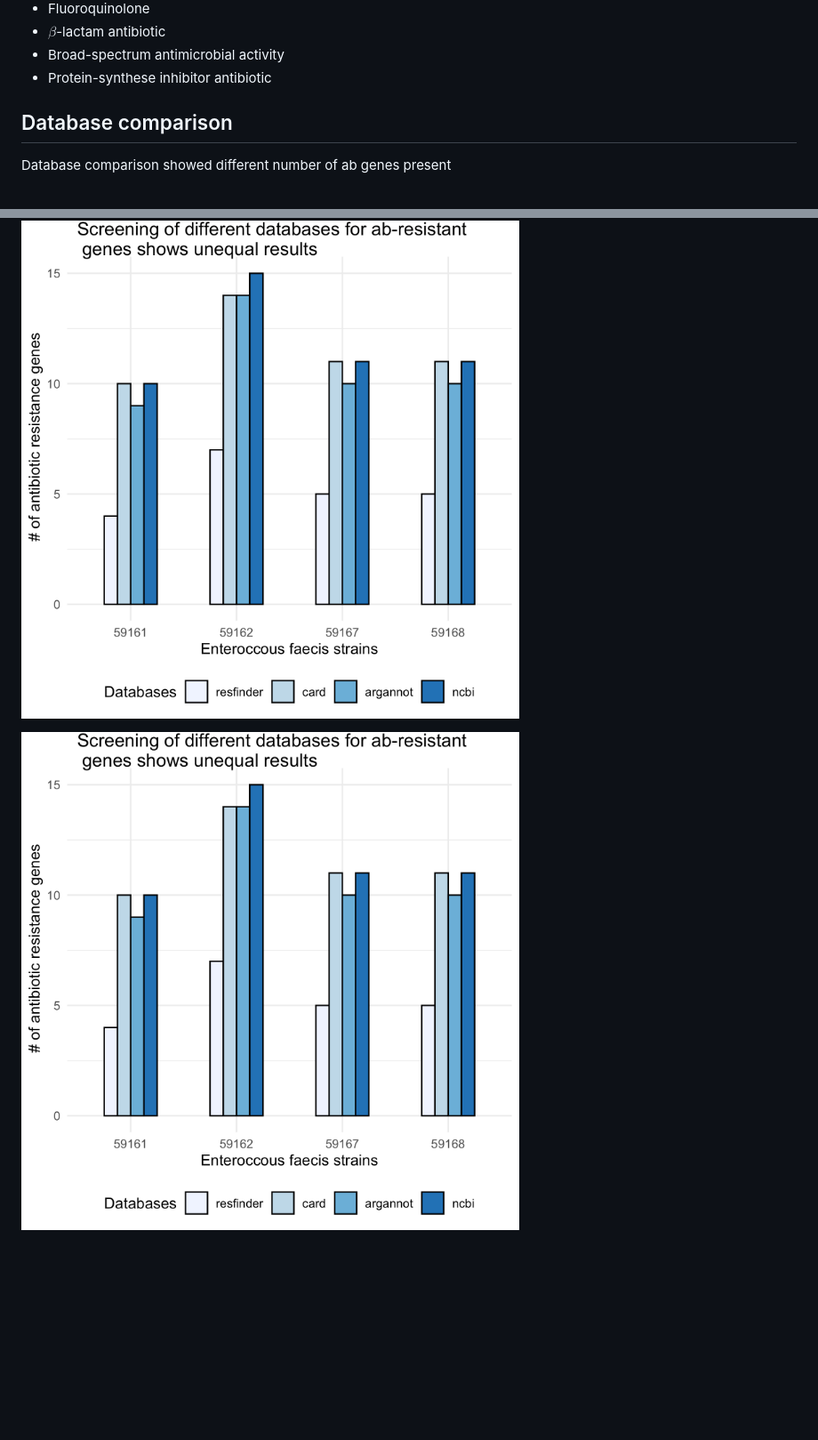
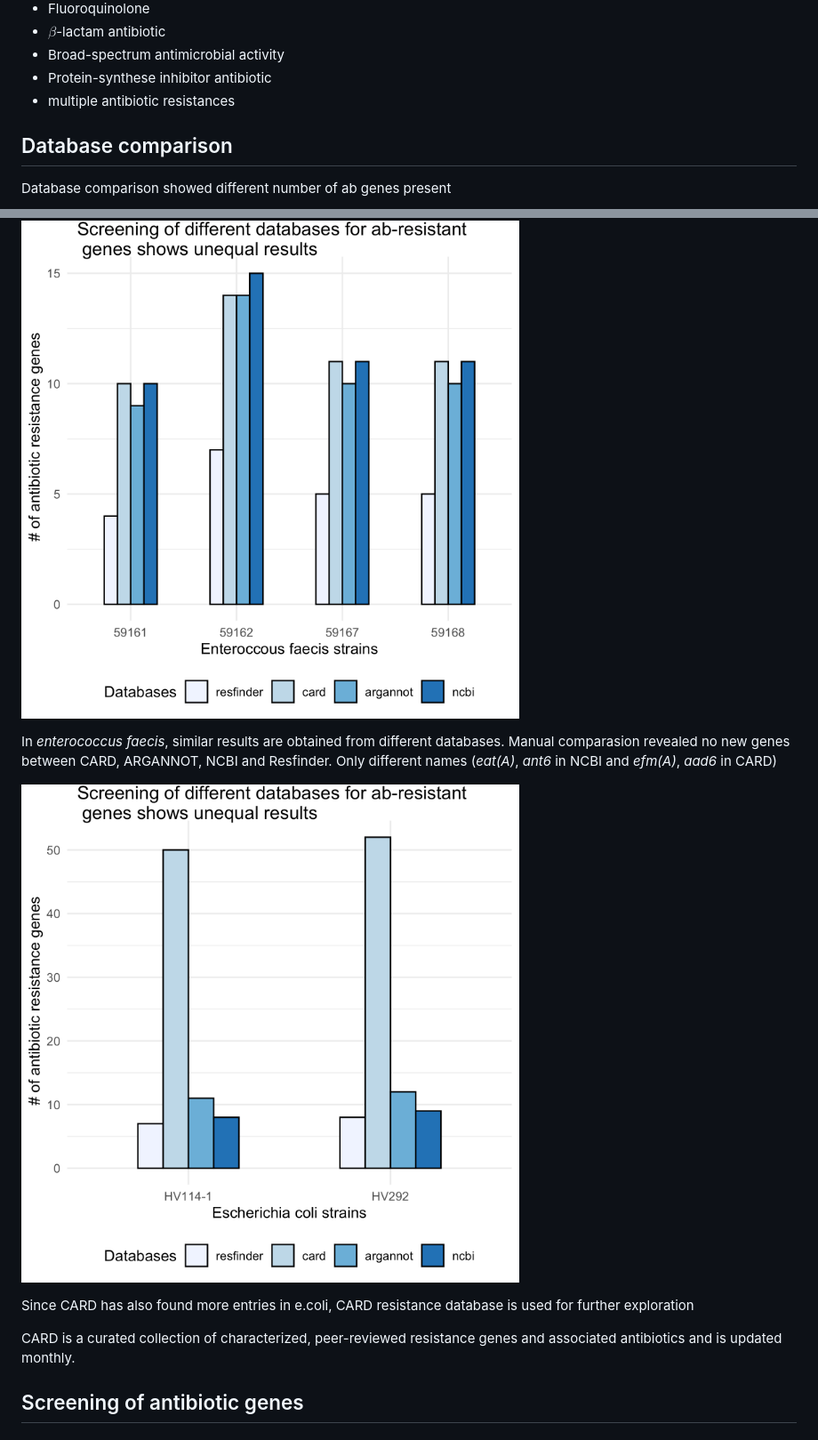
Before and after one commit to moritz-search-it/antibiotic_resistance, a Markdown page: README.md, 2 parts joined by grey strips. Shown: that part at 89% size. Rendered like a GitHub page; pictures changed too: R_files/result_databases_coli.png; blank space fills up the shorter version.

```diff
--- a/README.md
+++ b/README.md
@@ -31,9 +31,19 @@ Manually screened in excel file, grouped by antibiotic classes and finally conve
 * $\beta$-lactam antibiotic
 * Broad-spectrum antimicrobial activity
 * Protein-synthese inhibitor antibiotic
+* multiple antibiotic resistances
 
 ## Database comparison
 Database comparison showed different number of ab genes present
+
 ![](https://github.com/moritz-search-it/antibiotic_resistance/blob/master/R_files/result_databases_faecis.png)
 
+In _enterococcus faecis_, similar results are obtained from different databases. Manual comparasion revealed no new genes between CARD, ARGANNOT, NCBI and Resfinder. Only different names (_eat(A)_, _ant6_ in NCBI and _efm(A)_, _aad6_ in CARD)
+
 ![](https://github.com/moritz-search-it/antibiotic_resistance/blob/master/R_files/result_databases_coli.png)
+
+Since CARD has also found more entries in e.coli, CARD resistance database is used for further exploration
+
+CARD is a curated collection of characterized, peer-reviewed resistance genes and associated antibiotics and is updated monthly.
+
+## Screening of antibiotic genes
```
Also changed, not shown: R_files/result_abscreening_coli.png (added), R_files/result_abscreening_faecis.png (added), R_files/result_databases_coli2.png (deleted), R_files/result_databases_faecis2.png (deleted), 6 other files.
